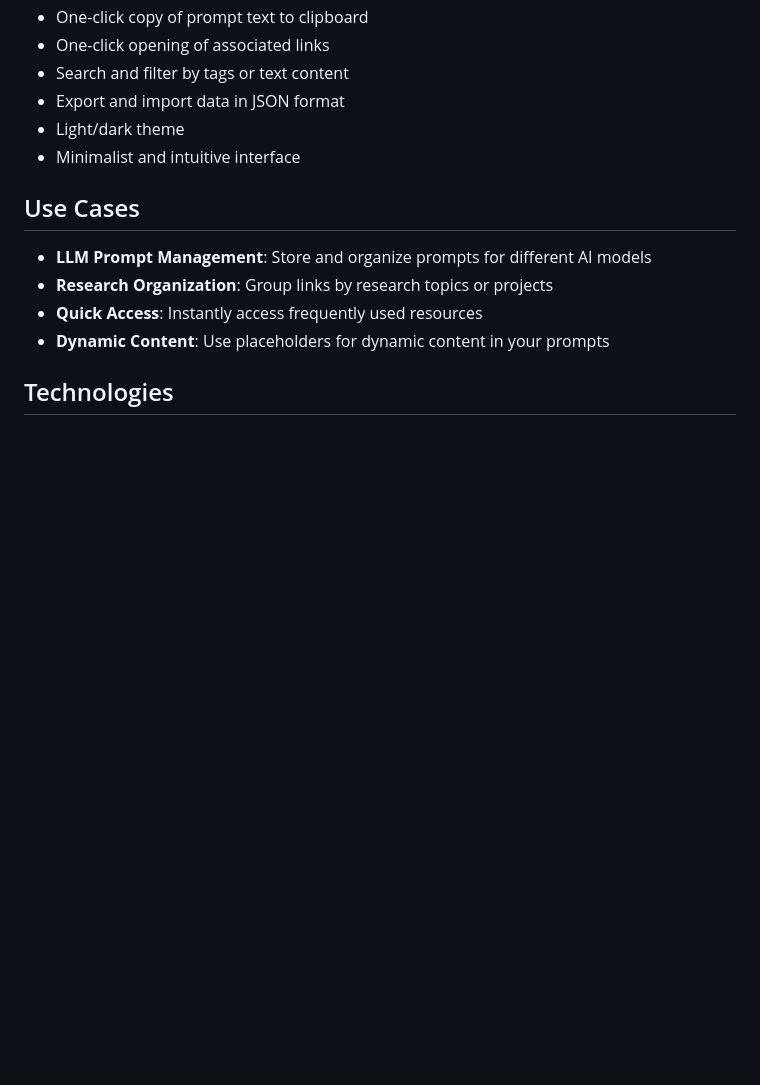
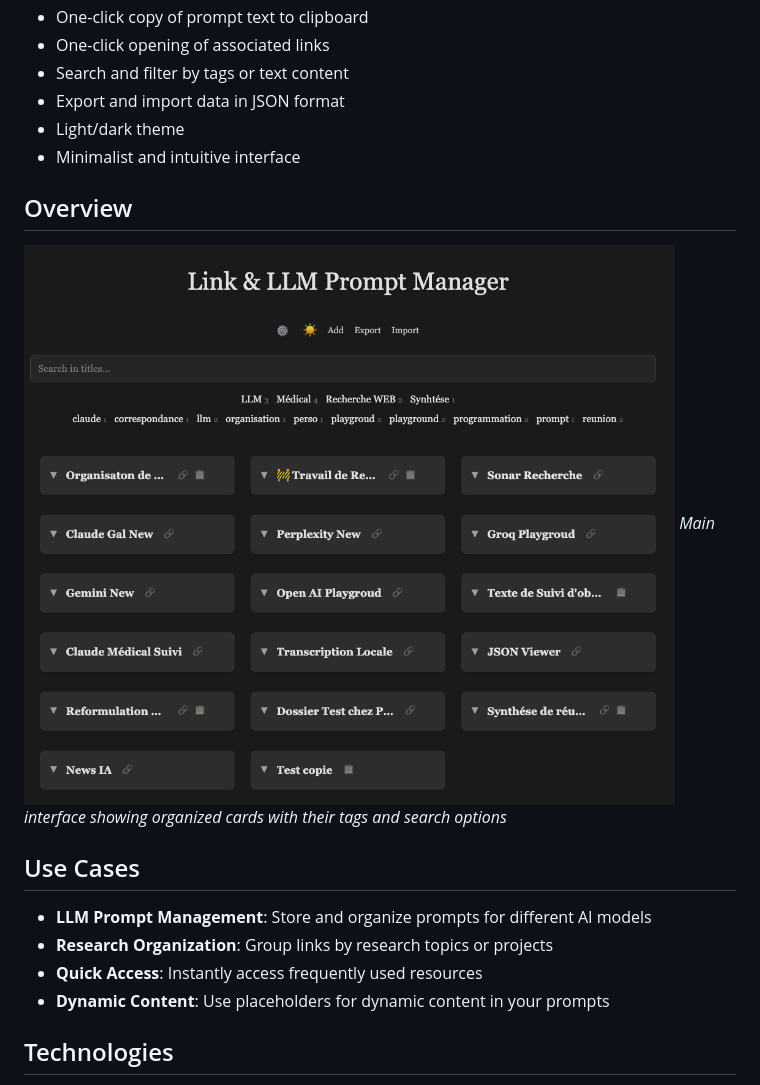
Before and after one commit to Vodounou/link-llm-prompt-manager, a Markdown page: README.md, the part around the change. Rendered like a GitHub page; pictures changed too: assets/images/main-view.png (added); blank space fills up the shorter version.

Commit message:
Ajout d'une capture d'écran dans le README et traduction en anglais

```diff
--- a/README.md
+++ b/README.md
@@ -12,6 +12,11 @@ A lightweight web application for organizing and managing LLM prompts, links, an
 - Export and import data in JSON format
 - Light/dark theme
 - Minimalist and intuitive interface
+
+## Overview
+
+![Main application interface](assets/images/main-view.png)
+*Main interface showing organized cards with their tags and search options*
 
 ## Use Cases
 
```
